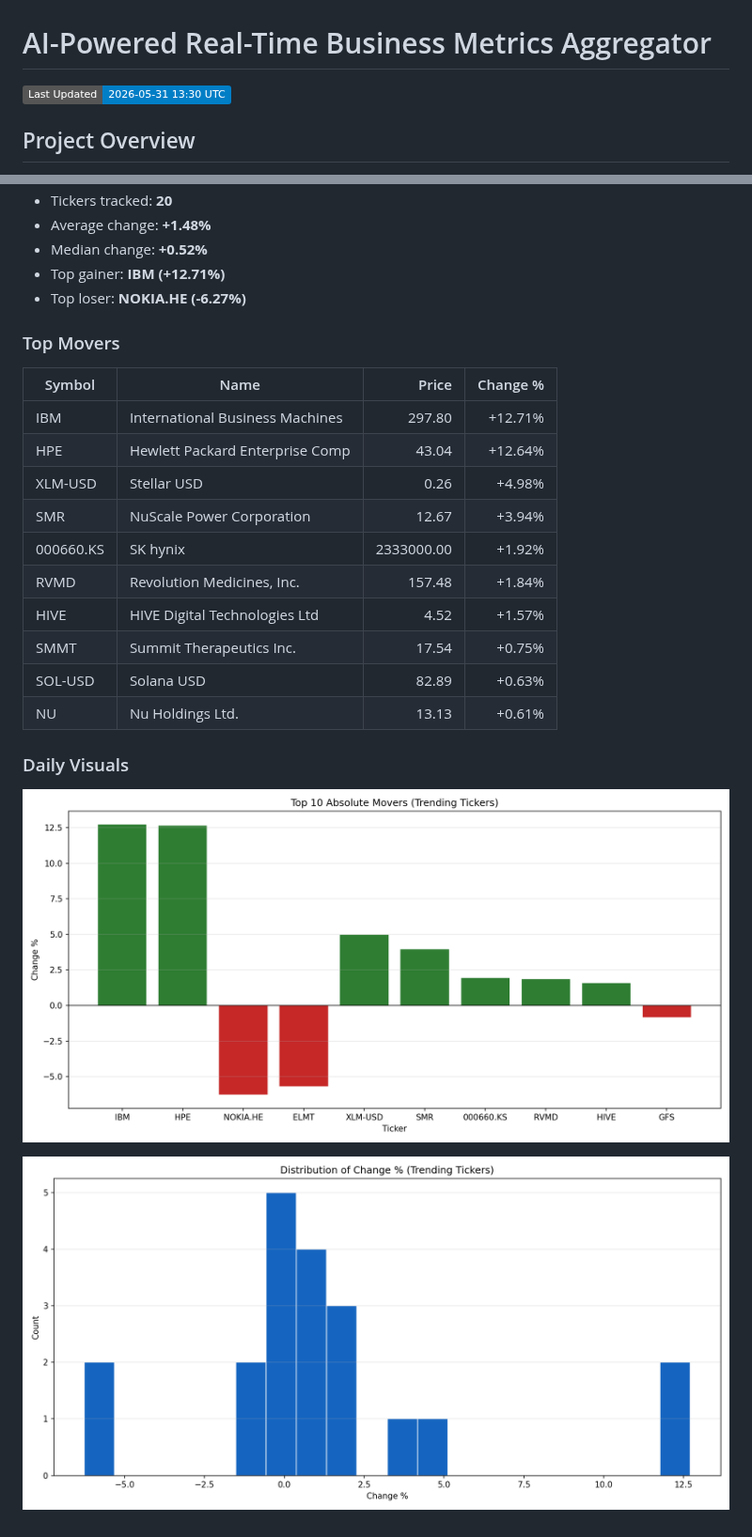
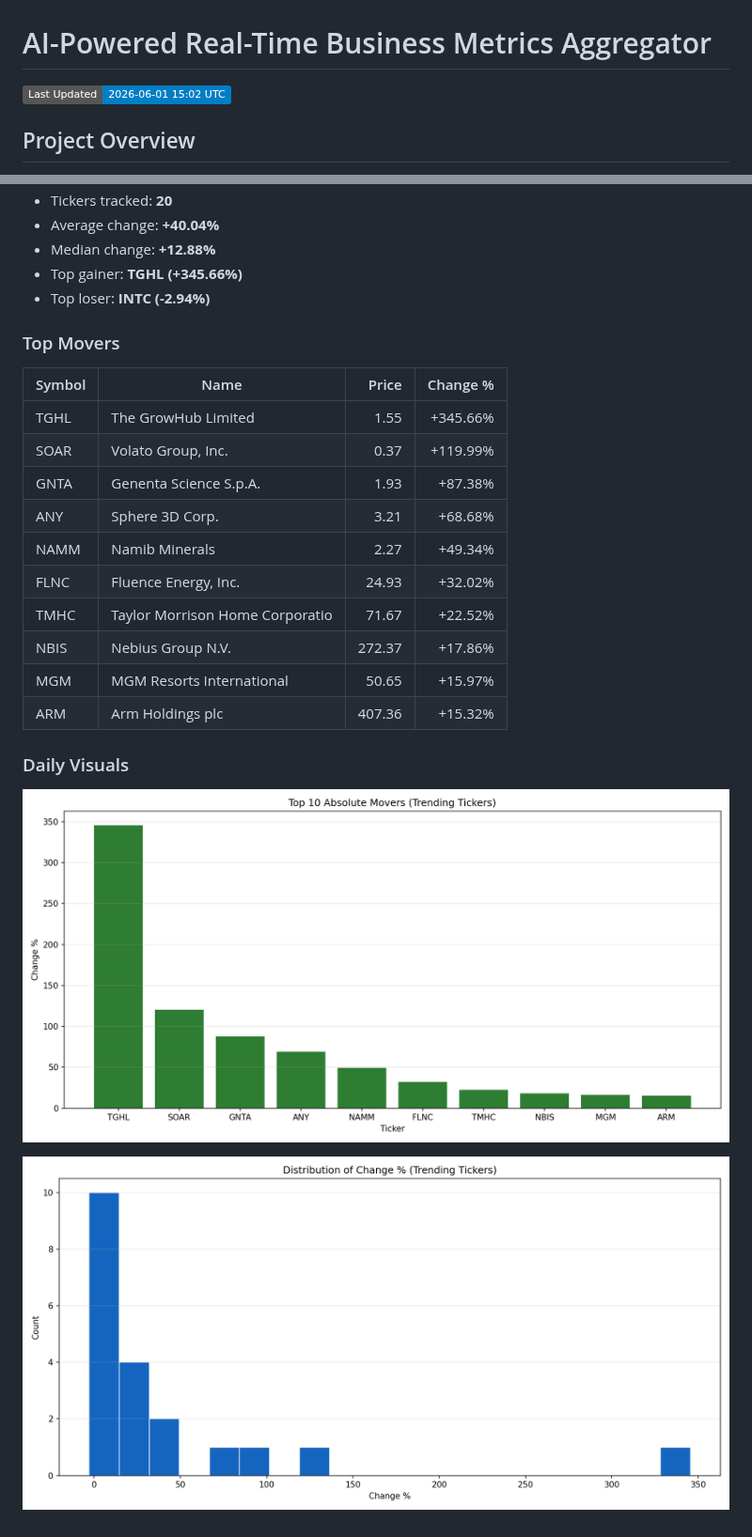
Before and after one commit to JUnelus/AI-Powered-Real-Time-Business-Metrics-Aggregator, a Markdown page: README.md, 2 parts joined by grey strips. Shown at 94% size. GitHub-like rendering; pictures changed too: images/daily/change_distribution.png, images/daily/top_movers.png; badges without logos.

Commit message:
chore: daily metrics report update

```diff
--- a/README.md
+++ b/README.md
@@ -1,7 +1,7 @@
 # AI-Powered Real-Time Business Metrics Aggregator
 
 <!-- LAST_UPDATED_BADGE_START -->
-![Last Updated](https://img.shields.io/badge/Last%20Updated-2026--05--31%2013%3A30%20UTC-blue)
+![Last Updated](https://img.shields.io/badge/Last%20Updated-2026--06--01%2015%3A02%20UTC-blue)
 <!-- LAST_UPDATED_BADGE_END -->
 
 
@@ -150,23 +150,23 @@ This project demonstrates a full pipeline for ingesting, transforming, and analy
 - Tickers tracked: **20**
-- Average change: **+1.48%**
-- Median change: **+0.52%**
-- Top gainer: **IBM (+12.71%)**
-- Top loser: **NOKIA.HE (-6.27%)**
+- Average change: **+40.04%**
+- Median change: **+12.88%**
+- Top gainer: **TGHL (+345.66%)**
+- Top loser: **INTC (-2.94%)**
 
 ### Top Movers
 
 | Symbol | Name | Price | Change % |
 |---|---|---:|---:|
-| IBM | International Business Machines | 297.80 | +12.71% |
-| HPE | Hewlett Packard Enterprise Comp | 43.04 | +12.64% |
-| XLM-USD | Stellar USD | 0.26 | +4.98% |
-| SMR | NuScale Power Corporation | 12.67 | +3.94% |
-| 000660.KS | SK hynix | 2333000.00 | +1.92% |
-| RVMD | Revolution Medicines, Inc. | 157.48 | +1.84% |
-| HIVE | HIVE Digital Technologies Ltd | 4.52 | +1.57% |
-| SMMT | Summit Therapeutics Inc. | 17.54 | +0.75% |
-| SOL-USD | Solana USD | 82.89 | +0.63% |
-| NU | Nu Holdings Ltd. | 13.13 | +0.61% |
+| TGHL | The GrowHub Limited | 1.55 | +345.66% |
+| SOAR | Volato Group, Inc. | 0.37 | +119.99% |
+| GNTA | Genenta Science S.p.A. | 1.93 | +87.38% |
+| ANY | Sphere 3D Corp. | 3.21 | +68.68% |
+| NAMM | Namib Minerals | 2.27 | +49.34% |
+| FLNC | Fluence Energy, Inc. | 24.93 | +32.02% |
+| TMHC | Taylor Morrison Home Corporatio | 71.67 | +22.52% |
+| NBIS | Nebius Group N.V. | 272.37 | +17.86% |
+| MGM | MGM Resorts International | 50.65 | +15.97% |
+| ARM | Arm Holdings plc | 407.36 | +15.32% |
 
 ### Daily Visuals
 
```
Also changed, not shown: other parts of README.md (+1 -1 lines), 2 other files.
